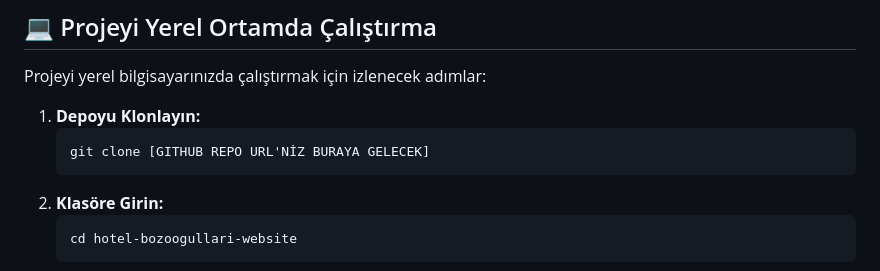
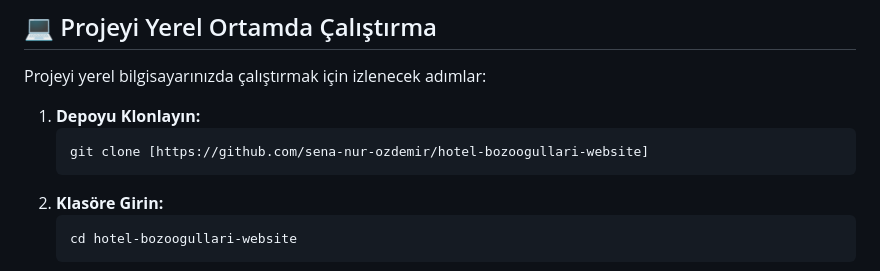
Before and after one commit to sena-nur-ozdemir/hotel-bozoogullari-website, a Markdown page: README.md, the part around the change printed below. Rendered like a GitHub page.

````diff
--- a/README.md
+++ b/README.md
@@ -46,7 +46,7 @@ Projeyi yerel bilgisayarınızda çalıştırmak için izlenecek adımlar:
 
 1.  **Depoyu Klonlayın:**
     ```bash
-    git clone [GITHUB REPO URL'NİZ BURAYA GELECEK]
+    git clone [https://github.com/sena-nur-ozdemir/hotel-bozoogullari-website]
     ```
 2.  **Klasöre Girin:**
     ```bash
````
Also changed, not shown: other parts of README.md (+1 -1 lines).
